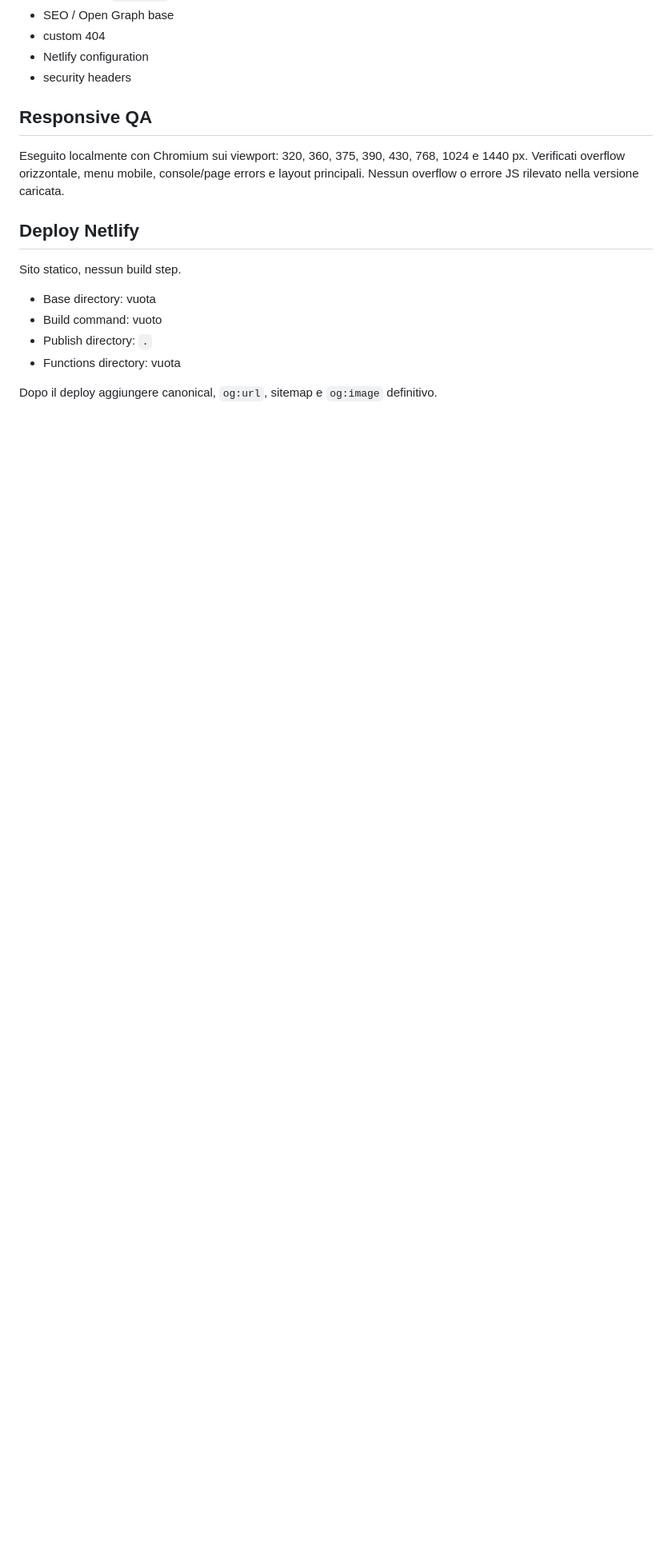
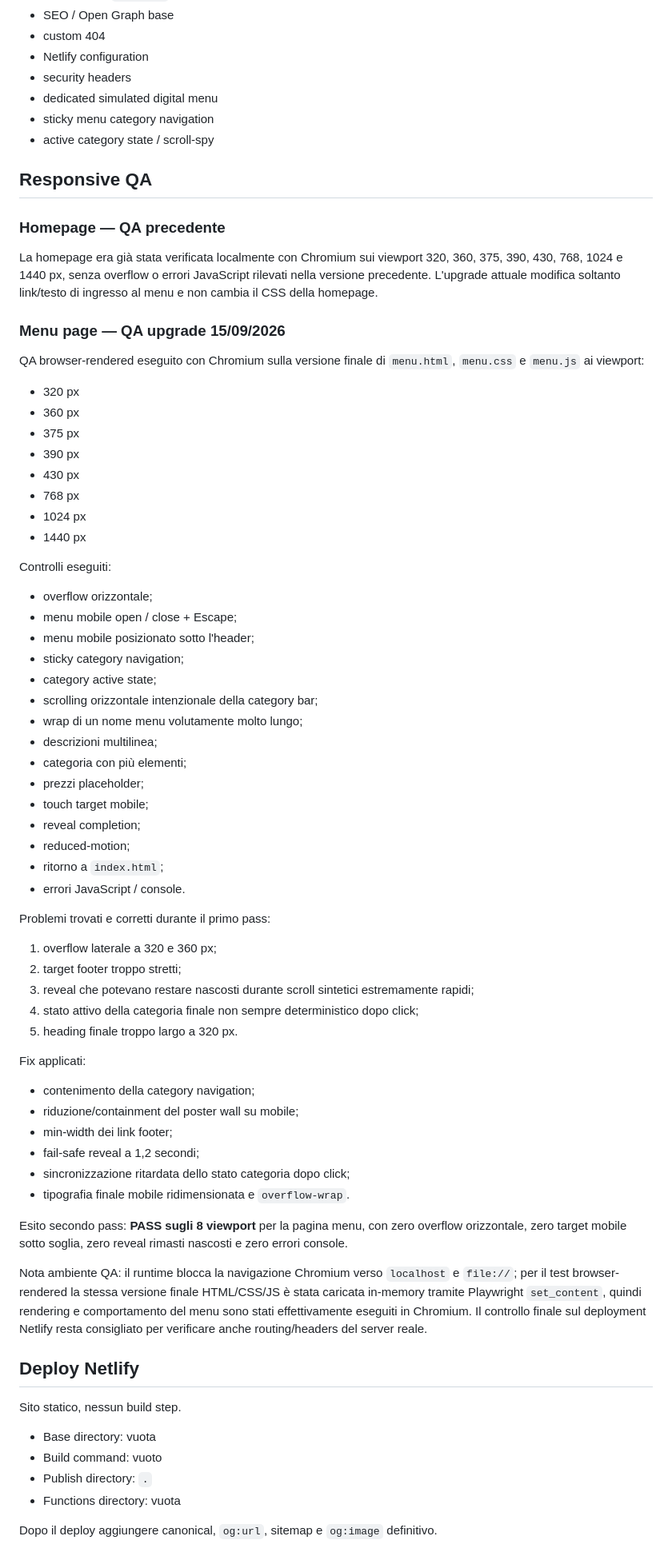
Before and after one commit to manueldipa4561-png/Osteria-del-Vicolo-Stretto-Pub-demo, a Markdown page: README.md, the part around one of its changes. Shown at 80% size. GitHub-like rendering; blank space fills up the shorter version.

Commit message:
Document simulated menu upgrade and QA

```diff
--- a/README.md
+++ b/README.md
@@ -73,10 +136,67 @@ Una pagina Eatbu ancora online mostra orari 17:00–03:00 tutti i giorni, un num
 - custom 404
 - Netlify configuration
 - security headers
+- dedicated simulated digital menu
+- sticky menu category navigation
+- active category state / scroll-spy
 
 ## Responsive QA
 
-Eseguito localmente con Chromium sui viewport: 320, 360, 375, 390, 430, 768, 1024 e 1440 px. Verificati overflow orizzontale, menu mobile, console/page errors e layout principali. Nessun overflow o errore JS rilevato nella versione caricata.
+### Homepage — QA precedente
+
+La homepage era già stata verificata localmente con Chromium sui viewport 320, 360, 375, 390, 430, 768, 1024 e 1440 px, senza overflow o errori JavaScript rilevati nella versione precedente. L'upgrade attuale modifica soltanto link/testo di ingresso al menu e non cambia il CSS della homepage.
+
+### Menu page — QA upgrade 15/09/2026
+
+QA browser-rendered eseguito con Chromium sulla versione finale di `menu.html`, `menu.css` e `menu.js` ai viewport:
+
+- 320 px
+- 360 px
+- 375 px
+- 390 px
+- 430 px
+- 768 px
+- 1024 px
+- 1440 px
+
+Controlli eseguiti:
+
+- overflow orizzontale;
+- menu mobile open / close + Escape;
+- menu mobile posizionato sotto l'header;
+- sticky category navigation;
+- category active state;
+- scrolling orizzontale intenzionale della category bar;
+- wrap di un nome menu volutamente molto lungo;
+- descrizioni multilinea;
+- categoria con più elementi;
+- prezzi placeholder;
+- touch target mobile;
+- reveal completion;
+- reduced-motion;
+- ritorno a `index.html`;
+- errori JavaScript / console.
+
+Problemi trovati e corretti durante il primo pass:
+
+1. overflow laterale a 320 e 360 px;
+2. target footer troppo stretti;
+3. reveal che potevano restare nascosti durante scroll sintetici estremamente rapidi;
+4. stato attivo della categoria finale non sempre deterministico dopo click;
+5. heading finale troppo largo a 320 px.
+
+Fix applicati:
+
+- contenimento della category navigation;
+- riduzione/containment del poster wall su mobile;
+- min-width dei link footer;
+- fail-safe reveal a 1,2 secondi;
+- sincronizzazione ritardata dello stato categoria dopo click;
+- tipografia finale mobile ridimensionata e `overflow-wrap`.
+
+Esito secondo pass: **PASS sugli 8 viewport** per la pagina menu, con zero overflow orizzontale, zero target mobile sotto soglia, zero reveal rimasti nascosti e zero errori console.
+
+Nota ambiente QA: il runtime blocca la navigazione Chromium verso `localhost` e `file://`; per il test browser-rendered la stessa versione finale HTML/CSS/JS è stata caricata in-memory tramite Playwright `set_content`, quindi rendering e comportamento del menu sono stati effettivamente eseguiti in Chromium. Il controllo finale sul deployment Netlify resta consigliato per verificare anche routing/headers del server reale.
 
 ## Deploy Netlify
 
```
Also changed, not shown: other parts of README.md (+63 -0 lines).
